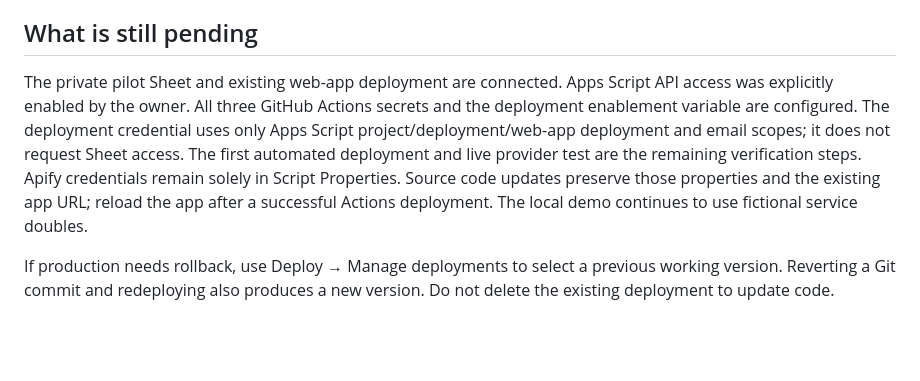
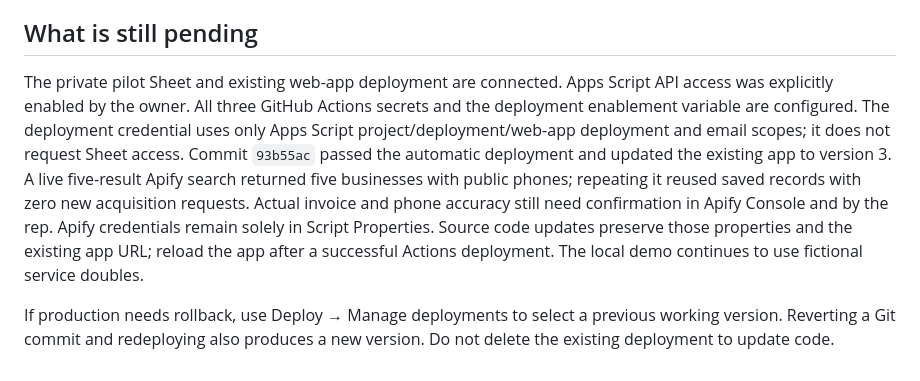
Before and after one commit to jake-fas/CRM, a Markdown page: docs/github-deployment.md, the part around the change. GitHub-like rendering; blank space fills up the shorter version.

```diff
--- a/docs/github-deployment.md
+++ b/docs/github-deployment.md
@@ -33,6 +33,6 @@ Every push/PR runs Node tests. A push to `main`, once enabled, reruns tests, sta
 
 ## What is still pending
 
-The private pilot Sheet and existing web-app deployment are connected. Apps Script API access was explicitly enabled by the owner. All three GitHub Actions secrets and the deployment enablement variable are configured. The deployment credential uses only Apps Script project/deployment/web-app deployment and email scopes; it does not request Sheet access. The first automated deployment and live provider test are the remaining verification steps. Apify credentials remain solely in Script Properties. Source code updates preserve those properties and the existing app URL; reload the app after a successful Actions deployment. The local demo continues to use fictional service doubles.
+The private pilot Sheet and existing web-app deployment are connected. Apps Script API access was explicitly enabled by the owner. All three GitHub Actions secrets and the deployment enablement variable are configured. The deployment credential uses only Apps Script project/deployment/web-app deployment and email scopes; it does not request Sheet access. Commit `93b55ac` passed the automatic deployment and updated the existing app to version 3. A live five-result Apify search returned five businesses with public phones; repeating it reused saved records with zero new acquisition requests. Actual invoice and phone accuracy still need confirmation in Apify Console and by the rep. Apify credentials remain solely in Script Properties. Source code updates preserve those properties and the existing app URL; reload the app after a successful Actions deployment. The local demo continues to use fictional service doubles.
 
 If production needs rollback, use Deploy → Manage deployments to select a previous working version. Reverting a Git commit and redeploying also produces a new version. Do not delete the existing deployment to update code.
```
Also changed, not shown: PROGRESS.md (+2 -1 lines).
